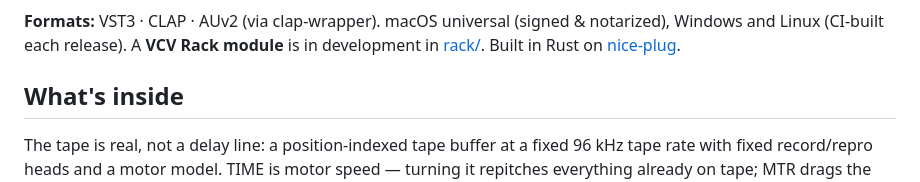
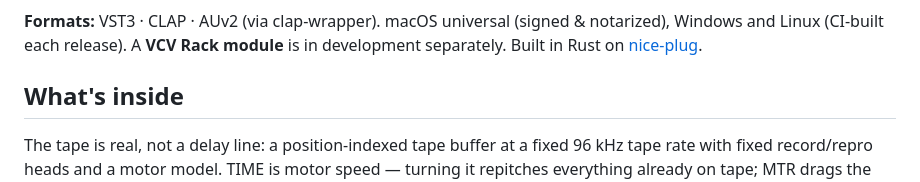
Before and after one commit to naturarum/re-deemer, a Markdown page: README.md, the part around the change. Rendered like a GitHub page.

Commit message:
Docs: the Rack module is a separate project

```diff
--- a/README.md
+++ b/README.md
@@ -12,7 +12,7 @@ free, for everyone who waited.
 
 **Formats:** VST3 · CLAP · AUv2 (via clap-wrapper). macOS universal
 (signed & notarized), Windows and Linux (CI-built each release). A
-**VCV Rack module** is in development in [rack/](rack/). Built in Rust on
+**VCV Rack module** is in development separately. Built in Rust on
 [nice-plug](https://codeberg.org/RustAudio/nice-plug).
 
 ## What's inside
```
Also changed, not shown: CHANGELOG.md (+1 -1 lines).
